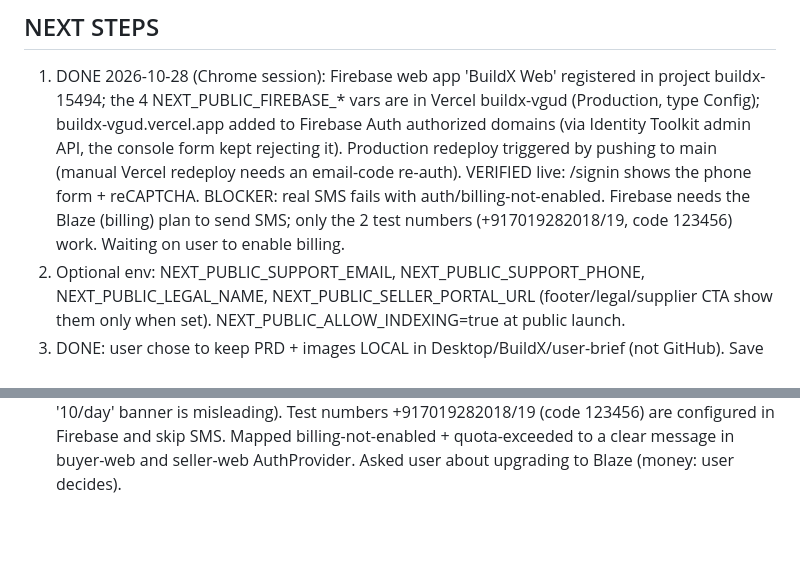
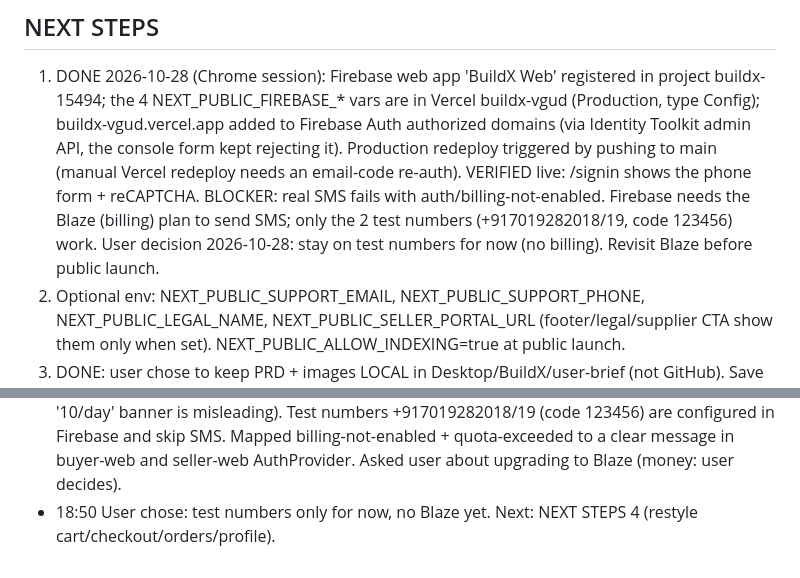
Before and after one commit to Harishrs2006/buildx, a Markdown page: docs/SESSION_LOG.md, 2 parts joined by grey strips. Rendered like a GitHub page; blank space fills up the shorter version.

Commit message:
docs: session log, SMS billing decision

```diff
--- a/docs/SESSION_LOG.md
+++ b/docs/SESSION_LOG.md
@@ -15,7 +15,8 @@ Times are IST.
    Firebase Auth authorized domains (via Identity Toolkit admin API, the console form kept rejecting it). Production
    redeploy triggered by pushing to main (manual Vercel redeploy needs an email-code re-auth). VERIFIED live: /signin
    shows the phone form + reCAPTCHA. BLOCKER: real SMS fails with auth/billing-not-enabled. Firebase needs the Blaze
-   (billing) plan to send SMS; only the 2 test numbers (+917019282018/19, code 123456) work. Waiting on user to enable billing.
+   (billing) plan to send SMS; only the 2 test numbers (+917019282018/19, code 123456) work. User decision 2026-10-28: stay on
+   test numbers for now (no billing). Revisit Blaze before public launch.
 2. Optional env: NEXT_PUBLIC_SUPPORT_EMAIL, NEXT_PUBLIC_SUPPORT_PHONE, NEXT_PUBLIC_LEGAL_NAME, NEXT_PUBLIC_SELLER_PORTAL_URL
    (footer/legal/supplier CTA show them only when set). NEXT_PUBLIC_ALLOW_INDEXING=true at public launch.
 3. DONE: user chose to keep PRD + images LOCAL in Desktop/BuildX/user-brief (not GitHub). Save new user files there.
@@ -90,3 +91,4 @@ Times are IST.
   auth/billing-not-enabled (Spark plan cannot send real SMS; console '10/day' banner is misleading). Test numbers
   +917019282018/19 (code 123456) are configured in Firebase and skip SMS. Mapped billing-not-enabled + quota-exceeded to
   a clear message in buyer-web and seller-web AuthProvider. Asked user about upgrading to Blaze (money: user decides).
+- 18:50 User chose: test numbers only for now, no Blaze yet. Next: NEXT STEPS 4 (restyle cart/checkout/orders/profile).
```
